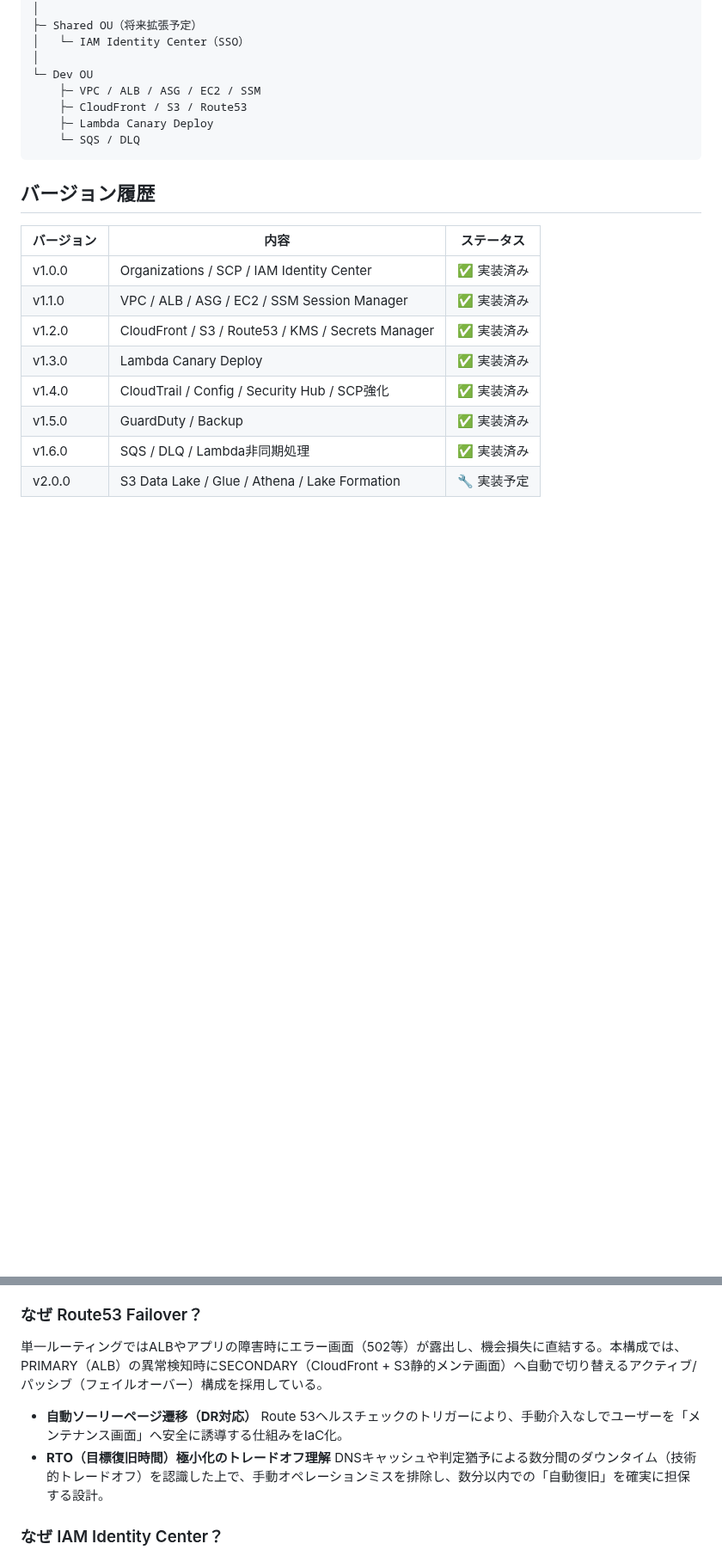
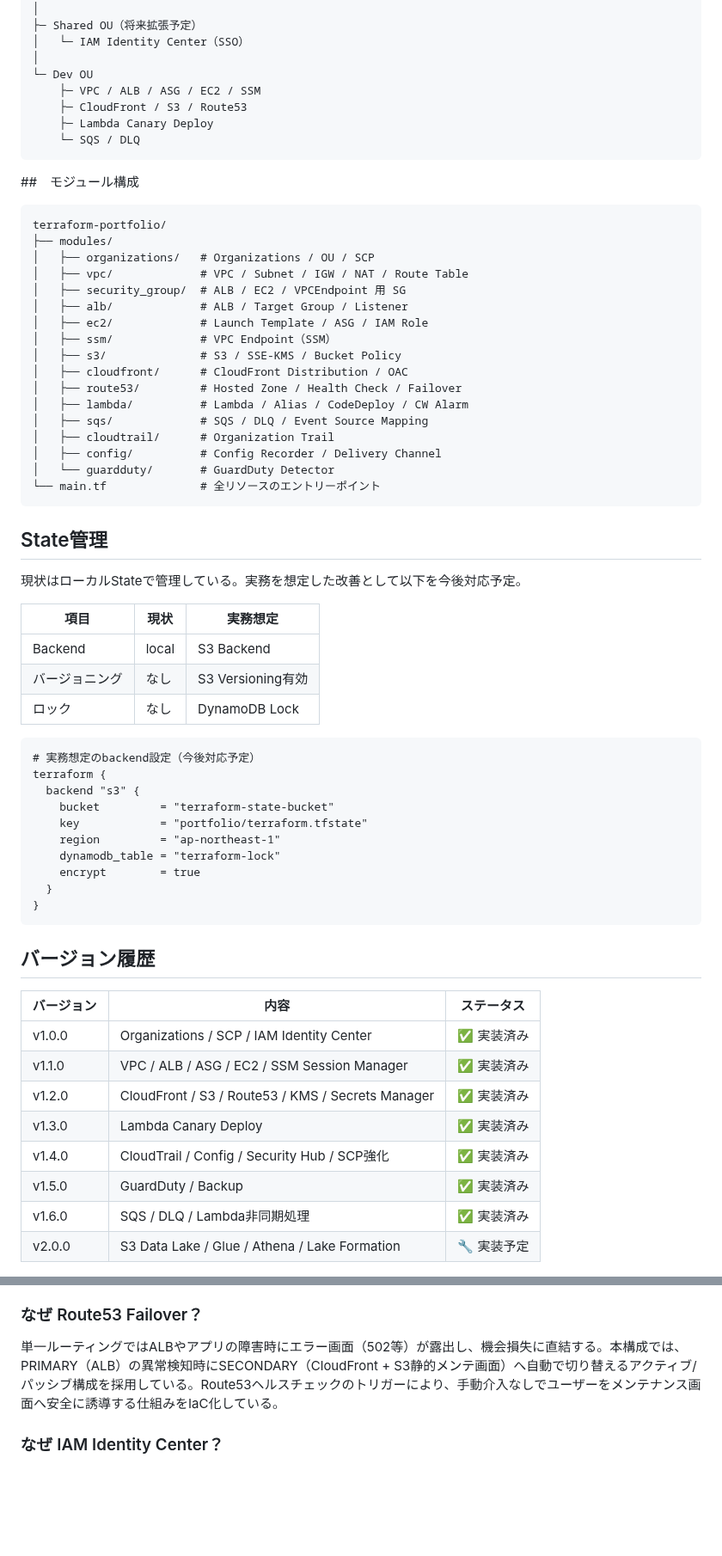
Before and after one commit to sena860/terraform-portfolio, a Markdown page: README.md, 2 parts joined by grey strips. Shown at 86% size. Drawn GitHub-style; blank space fills up the shorter version.

````diff
--- a/README.md
+++ b/README.md
@@ -37,6 +37,51 @@ AWS Organizations
     └─ SQS / DLQ
 ```
 
+##　モジュール構成
+
+```
+terraform-portfolio/
+├── modules/
+│   ├── organizations/   # Organizations / OU / SCP
+│   ├── vpc/             # VPC / Subnet / IGW / NAT / Route Table
+│   ├── security_group/  # ALB / EC2 / VPCEndpoint 用 SG
+│   ├── alb/             # ALB / Target Group / Listener
+│   ├── ec2/             # Launch Template / ASG / IAM Role
+│   ├── ssm/             # VPC Endpoint（SSM）
+│   ├── s3/              # S3 / SSE-KMS / Bucket Policy
+│   ├── cloudfront/      # CloudFront Distribution / OAC
+│   ├── route53/         # Hosted Zone / Health Check / Failover
+│   ├── lambda/          # Lambda / Alias / CodeDeploy / CW Alarm
+│   ├── sqs/             # SQS / DLQ / Event Source Mapping
+│   ├── cloudtrail/      # Organization Trail
+│   ├── config/          # Config Recorder / Delivery Channel
+│   └── guardduty/       # GuardDuty Detector
+└── main.tf              # 全リソースのエントリーポイント
+```
+
+## State管理
+
+現状はローカルStateで管理している。実務を想定した改善として以下を今後対応予定。
+
+| 項目 | 現状 | 実務想定 |
+|---|---|---|
+| Backend | local | S3 Backend |
+| バージョニング | なし | S3 Versioning有効 |
+| ロック | なし | DynamoDB Lock |
+
+```hcl
+# 実務想定のbackend設定（今後対応予定）
+terraform {
+  backend "s3" {
+    bucket         = "terraform-state-bucket"
+    key            = "portfolio/terraform.tfstate"
+    region         = "ap-northeast-1"
+    dynamodb_table = "terraform-lock"
+    encrypt        = true
+  }
+}
+```
+
 ## バージョン履歴
 
 | バージョン | 内容 | ステータス |
@@ -86,12 +146,7 @@ S3を直接公開すると誤公開リスクが高い。CloudFrontを前段に
 
 ### なぜ Route53 Failover？
 
-単一ルーティングではALBやアプリの障害時にエラー画面（502等）が露出し、機会損失に直結する。本構成では、PRIMARY（ALB）の異常検知時にSECONDARY（CloudFront + S3静的メンテ画面）へ自動で切り替えるアクティブ/パッシブ（フェイルオーバー）構成を採用している。
-
-* **自動ソーリーページ遷移（DR対応）**
-Route 53ヘルスチェックのトリガーにより、手動介入なしでユーザーを「メンテナンス画面」へ安全に誘導する仕組みをIaC化。
-* **RTO（目標復旧時間）極小化のトレードオフ理解**
-DNSキャッシュや判定猶予による数分間のダウンタイム（技術的トレードオフ）を認識した上で、手動オペレーションミスを排除し、数分以内での「自動復旧」を確実に担保する設計。
+単一ルーティングではALBやアプリの障害時にエラー画面（502等）が露出し、機会損失に直結する。本構成では、PRIMARY（ALB）の異常検知時にSECONDARY（CloudFront + S3静的メンテ画面）へ自動で切り替えるアクティブ/パッシブ構成を採用している。Route53ヘルスチェックのトリガーにより、手動介入なしでユーザーをメンテナンス画面へ安全に誘導する仕組みをIaC化している。
 
 ### なぜ IAM Identity Center？
 
````
Also changed, not shown: other parts of README.md (+45 -13 lines).
